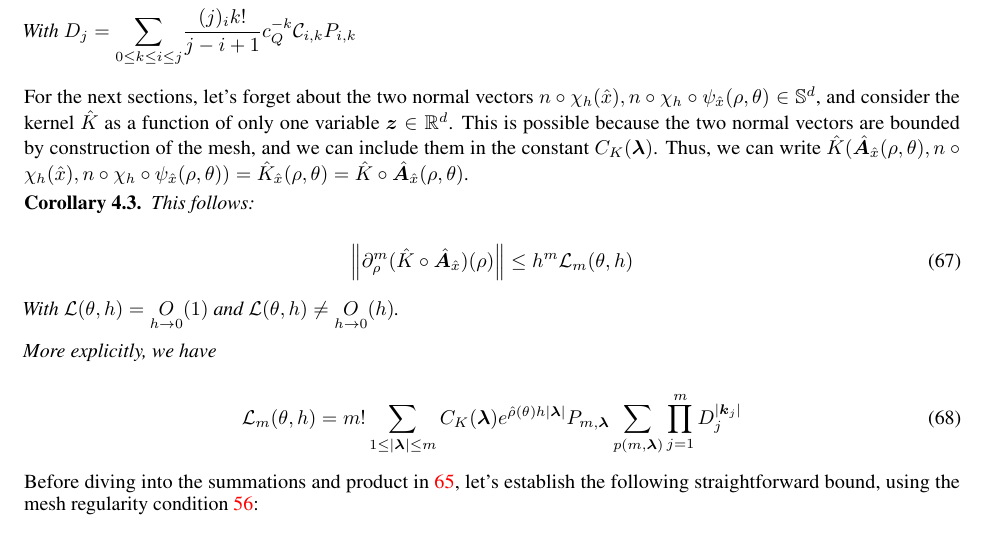
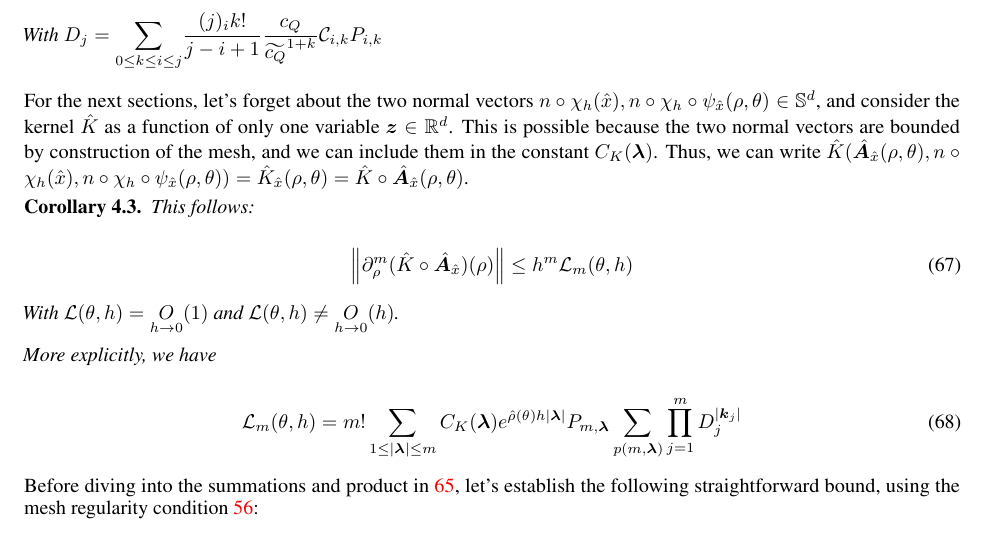
Before and after one commit to BEMforFracture/GuiggianiRichardsonDuffy, a LaTeX paper (article/main.tex): part of page 14 of 15, cut so that both start at the same text. Compiled offline with pdfLaTeX.

Commit message:
updates notes on article

```diff
--- a/article/main.tex
+++ b/article/main.tex
@@ -707,7 +707,7 @@ so that we can retrieve, for $n = 0$, the original function $\displaystyle{\frac
   \left\|\partial^\ell_\rho\bm A_{\hat x}(\rho, \theta)\right\|_2\leq C_Q\frac{h^{\ell+1}}{\ell+1}e^{\hat\rho(\theta)h}, \qquad \left\|\partial^j_\rho\hat{\bm A}_{\hat x}(\rho, \theta)\right\|_2\leq h^{j}e^{\hat\rho(\theta)h}D_j
 \end{equation}
 
-With $\displaystyle{D_j = \sum_{0\leq k\leq i\leq j}}\frac{(j)_ik!}{j-i+1}c_Q^{-k}\mathcal C_{i,k}P_{i,k}$
+With $\displaystyle{D_j = \sum_{0\leq k\leq i\leq j}}\frac{(j)_ik!}{j-i+1}\frac{c_Q}{\widetilde{c_Q}^{1+k}}\mathcal C_{i,k}P_{i,k}$
 
 \end{lemma}
 
```
Also changed, not shown: article/main.pdf, article/main.tex (2 more changed lines).
